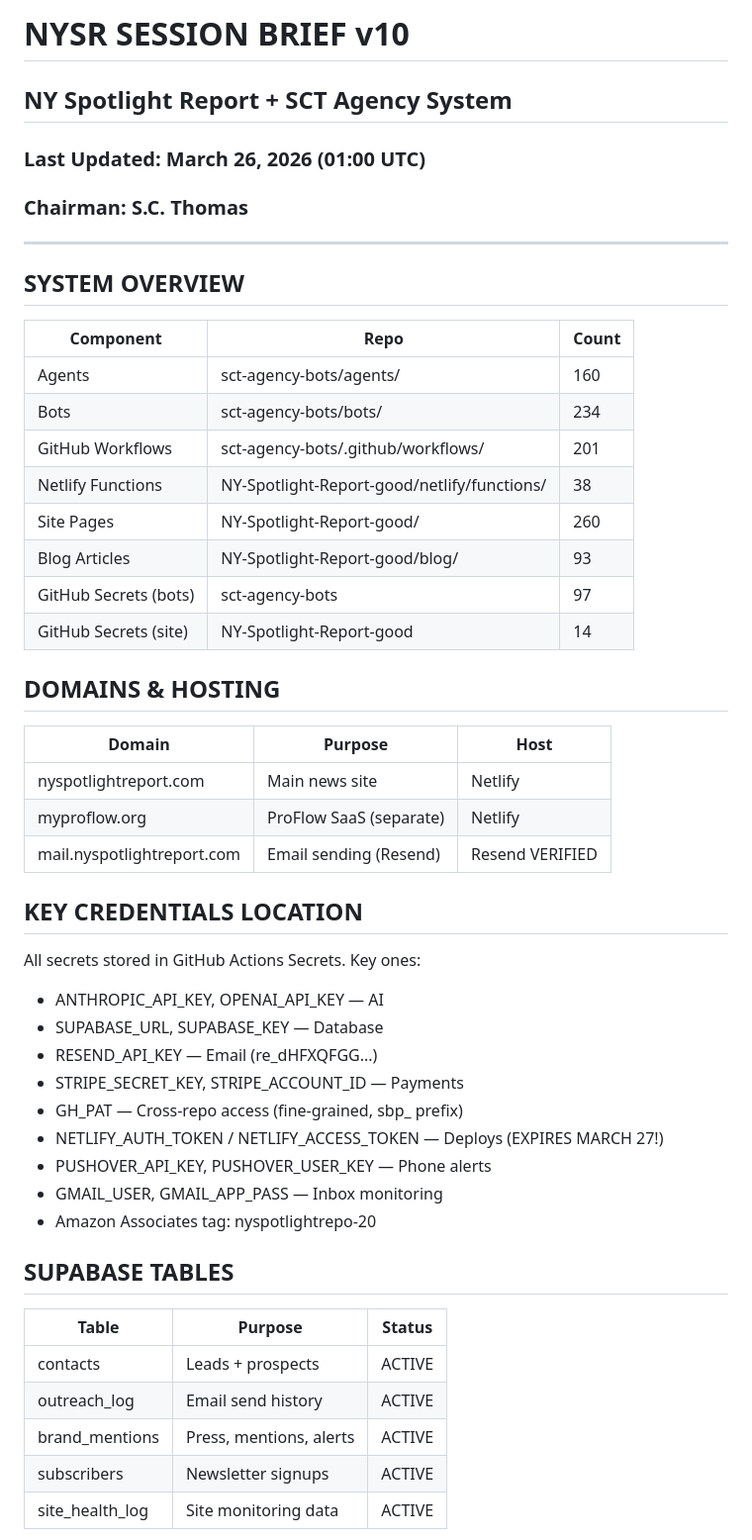
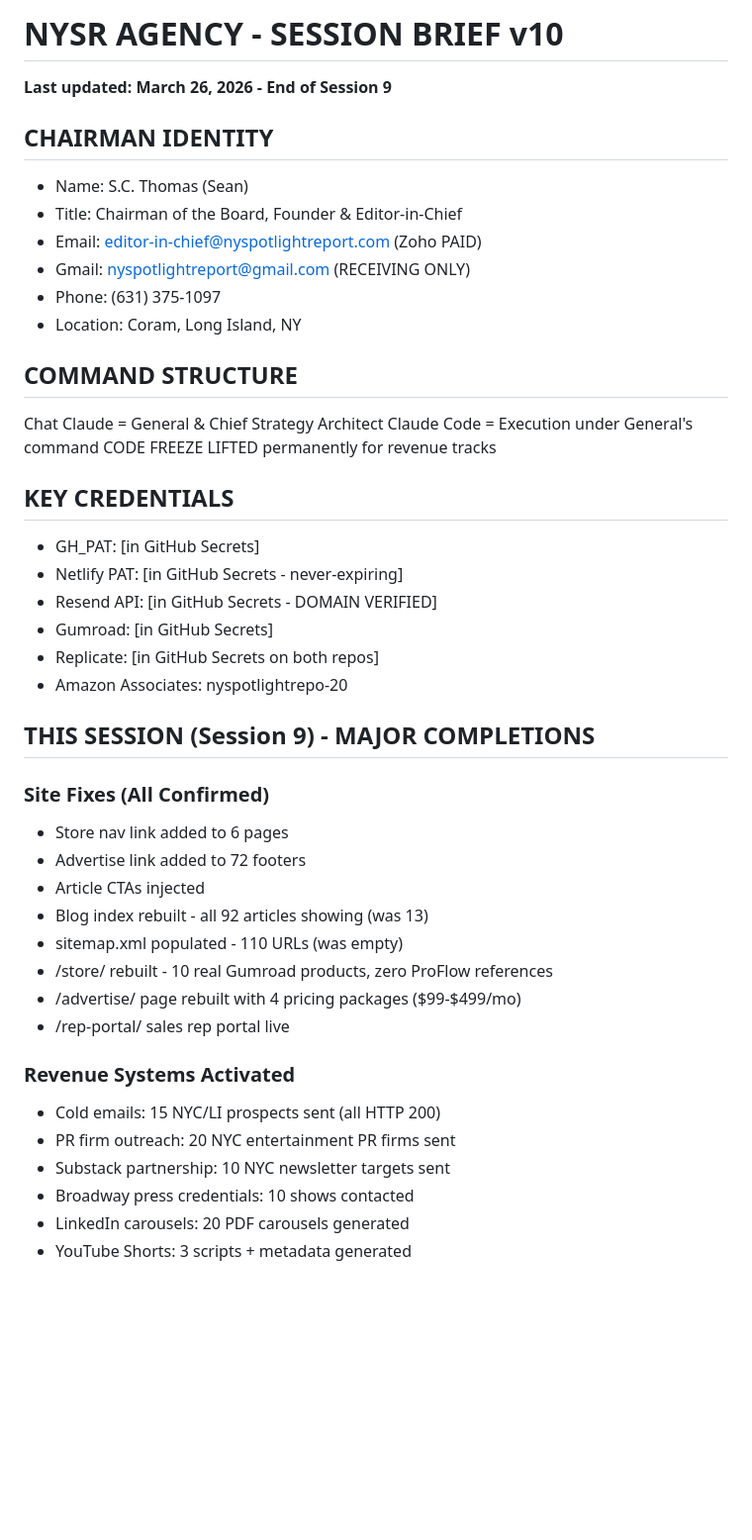
Before and after one commit to nyspotlightreport/NY-Spotlight-Report-good, a Markdown page: NYSR_SESSION_BRIEF_v10.md, the part around one of its changes. Shown at 99% size. Drawn GitHub-style; blank space fills up the shorter version.

Commit message:
Track 10: Session Brief v10

```diff
--- a/NYSR_SESSION_BRIEF_v10.md
+++ b/NYSR_SESSION_BRIEF_v10.md
@@ -1,51 +1,44 @@
-# NYSR SESSION BRIEF v10
-## NY Spotlight Report + SCT Agency System
-### Last Updated: March 26, 2026 (01:00 UTC)
-### Chairman: S.C. Thomas
+# NYSR AGENCY - SESSION BRIEF v10
+**Last updated: March 26, 2026 - End of Session 9**
 
----
+## CHAIRMAN IDENTITY
+- Name: S.C. Thomas (Sean)
+- Title: Chairman of the Board, Founder & Editor-in-Chief
+- Email: editor-in-chief@nyspotlightreport.com (Zoho PAID)
+- Gmail: nyspotlightreport@gmail.com (RECEIVING ONLY)
+- Phone: (631) 375-1097
+- Location: Coram, Long Island, NY
 
-## SYSTEM OVERVIEW
+## COMMAND STRUCTURE
+Chat Claude = General & Chief Strategy Architect
+Claude Code = Execution under General's command
+CODE FREEZE LIFTED permanently for revenue tracks
 
-| Component | Repo | Count |
-|-----------|------|-------|
-| Agents | sct-agency-bots/agents/ | 160 |
-| Bots | sct-agency-bots/bots/ | 234 |
-| GitHub Workflows | sct-agency-bots/.github/workflows/ | 201 |
-| Netlify Functions | NY-Spotlight-Report-good/netlify/functions/ | 38 |
-| Site Pages | NY-Spotlight-Report-good/ | 260 |
-| Blog Articles | NY-Spotlight-Report-good/blog/ | 93 |
-| GitHub Secrets (bots) | sct-agency-bots | 97 |
-| GitHub Secrets (site) | NY-Spotlight-Report-good | 14 |
+## KEY CREDENTIALS
+- GH_PAT: [in GitHub Secrets]
+- Netlify PAT: [in GitHub Secrets - never-expiring]
+- Resend API: [in GitHub Secrets - DOMAIN VERIFIED]
+- Gumroad: [in GitHub Secrets]
+- Replicate: [in GitHub Secrets on both repos]
+- Amazon Associates: nyspotlightrepo-20
 
-## DOMAINS & HOSTING
+## THIS SESSION (Session 9) - MAJOR COMPLETIONS
 
-| Domain | Purpose | Host |
-|--------|---------|------|
-| nyspotlightreport.com | Main news site | Netlify |
-| myproflow.org | ProFlow SaaS (separate) | Netlify |
-| mail.nyspotlightreport.com | Email sending (Resend) | Resend VERIFIED |
+### Site Fixes (All Confirmed)
+- Store nav link added to 6 pages
+- Advertise link added to 72 footers
+- Article CTAs injected
+- Blog index rebuilt - all 92 articles showing (was 13)
+- sitemap.xml populated - 110 URLs (was empty)
+- /store/ rebuilt - 10 real Gumroad products, zero ProFlow references
+- /advertise/ page rebuilt with 4 pricing packages ($99-$499/mo)
+- /rep-portal/ sales rep portal live
 
-## KEY CREDENTIALS LOCATION
+### Revenue Systems Activated
+- Cold emails: 15 NYC/LI prospects sent (all HTTP 200)
+- PR firm outreach: 20 NYC entertainment PR firms sent
+- Substack partnership: 10 NYC newsletter targets sent
+- Broadway press credentials: 10 shows contacted
+- LinkedIn carousels: 20 PDF carousels generated
+- YouTube Shorts: 3 scripts + metadata generated
 
-All secrets stored in GitHub Actions Secrets. Key ones:
-- ANTHROPIC_API_KEY, OPENAI_API_KEY — AI
-- SUPABASE_URL, SUPABASE_KEY — Database
-- RESEND_API_KEY — Email (re_dHFXQFGG...)
-- STRIPE_SECRET_KEY, STRIPE_ACCOUNT_ID — Payments
-- GH_PAT — Cross-repo access (fine-grained, sbp_ prefix)
-- NETLIFY_AUTH_TOKEN / NETLIFY_ACCESS_TOKEN — Deploys (EXPIRES MARCH 27!)
-- PUSHOVER_API_KEY, PUSHOVER_USER_KEY — Phone alerts
-- GMAIL_USER, GMAIL_APP_PASS — Inbox monitoring
-- Amazon Associates tag: nyspotlightrepo-20
-
-## SUPABASE TABLES
-
-| Table | Purpose | Status |
-|-------|---------|--------|
-| contacts | Leads + prospects | ACTIVE |
-| outreach_log | Email send history | ACTIVE |
-| brand_mentions | Press, mentions, alerts | ACTIVE |
-| subscribers | Newsletter signups | ACTIVE |
-| site_health_log | Site monitoring data | ACTIVE |
-
```
Also changed, not shown: other parts of NYSR_SESSION_BRIEF_v10.md (+33 -98 lines).
